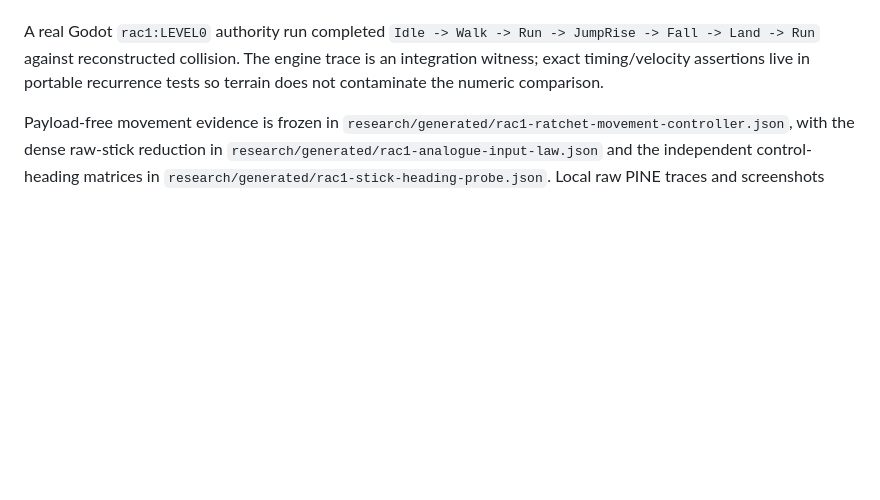
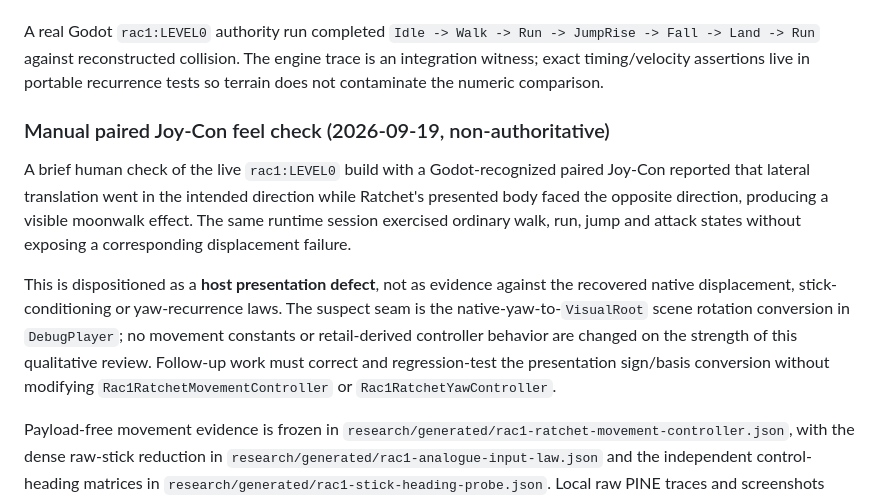
Before and after one commit to je55pr/one-big-package, a Markdown page: research/RAC1_PLAYER_MOVEMENT.md, the part around the change. GitHub-like rendering; blank space fills up the shorter version.

Commit message:
Record Joy-Con movement feel review

```diff
--- a/research/RAC1_PLAYER_MOVEMENT.md
+++ b/research/RAC1_PLAYER_MOVEMENT.md
@@ -144,6 +144,12 @@ The post-respawn controller does not inherit the pre-death motion. `Rac1RatchetM
 
 A real Godot `rac1:LEVEL0` authority run completed `Idle -> Walk -> Run -> JumpRise -> Fall -> Land -> Run` against reconstructed collision. The engine trace is an integration witness; exact timing/velocity assertions live in portable recurrence tests so terrain does not contaminate the numeric comparison.
 
+### Manual paired Joy-Con feel check (2026-09-19, non-authoritative)
+
+A brief human check of the live `rac1:LEVEL0` build with a Godot-recognized paired Joy-Con reported that lateral translation went in the intended direction while Ratchet's presented body faced the opposite direction, producing a visible moonwalk effect. The same runtime session exercised ordinary walk, run, jump and attack states without exposing a corresponding displacement failure.
+
+This is dispositioned as a **host presentation defect**, not as evidence against the recovered native displacement, stick-conditioning or yaw-recurrence laws. The suspect seam is the native-yaw-to-`VisualRoot` scene rotation conversion in `DebugPlayer`; no movement constants or retail-derived controller behavior are changed on the strength of this qualitative review. Follow-up work must correct and regression-test the presentation sign/basis conversion without modifying `Rac1RatchetMovementController` or `Rac1RatchetYawController`.
+
 Payload-free movement evidence is frozen in `research/generated/rac1-ratchet-movement-controller.json`, with the dense raw-stick reduction in `research/generated/rac1-analogue-input-law.json` and the independent control-heading matrices in `research/generated/rac1-stick-heading-probe.json`. Local raw PINE traces and screenshots remain outside Git.
 
 ## Deliberately unresolved
```
